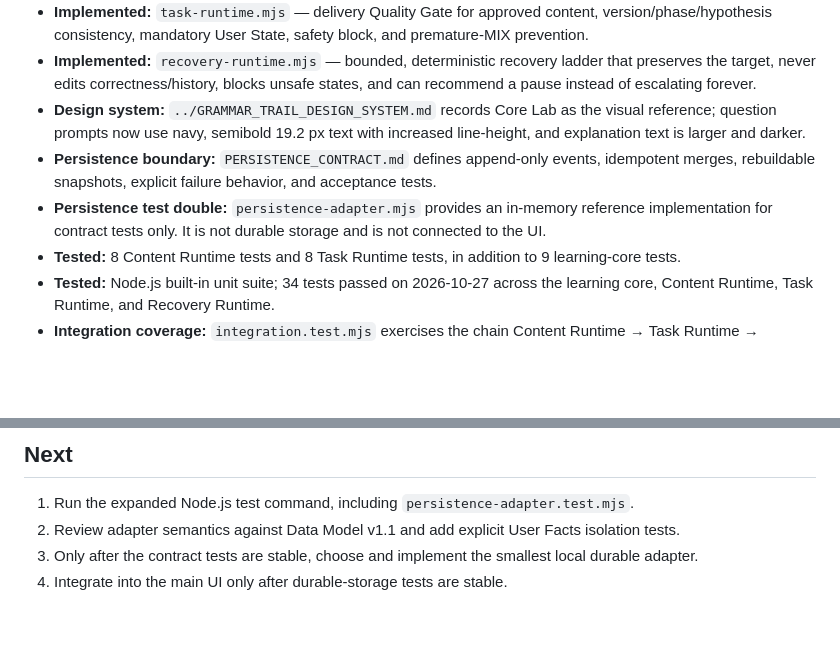
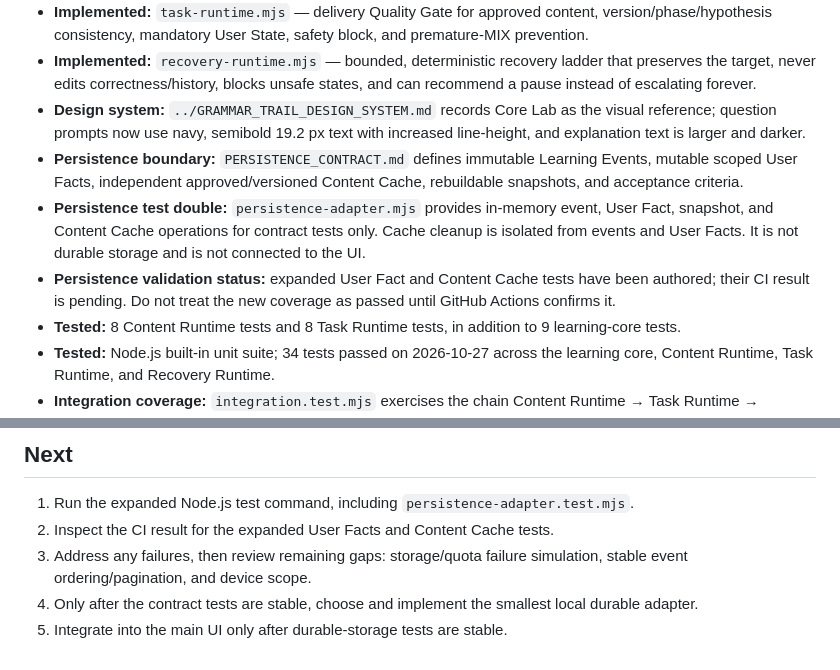
Before and after one commit to massimowhite58-source/grammar-trail-v14-sw-test, a Markdown page: core/README.md, 2 parts joined by grey strips. Rendered like a GitHub page; blank space fills up the shorter version.

Commit message:
Document User Facts and Content Cache test coverage status

```diff
--- a/core/README.md
+++ b/core/README.md
@@ -7,8 +7,9 @@
 - **Implemented:** `task-runtime.mjs` — delivery Quality Gate for approved content, version/phase/hypothesis consistency, mandatory User State, safety block, and premature-MIX prevention.
 - **Implemented:** `recovery-runtime.mjs` — bounded, deterministic recovery ladder that preserves the target, never edits correctness/history, blocks unsafe states, and can recommend a pause instead of escalating forever.
 - **Design system:** `../GRAMMAR_TRAIL_DESIGN_SYSTEM.md` records Core Lab as the visual reference; question prompts now use navy, semibold 19.2 px text with increased line-height, and explanation text is larger and darker.
-- **Persistence boundary:** `PERSISTENCE_CONTRACT.md` defines append-only events, idempotent merges, rebuildable snapshots, explicit failure behavior, and acceptance tests.
-- **Persistence test double:** `persistence-adapter.mjs` provides an in-memory reference implementation for contract tests only. It is not durable storage and is not connected to the UI.
+- **Persistence boundary:** `PERSISTENCE_CONTRACT.md` defines immutable Learning Events, mutable scoped User Facts, independent approved/versioned Content Cache, rebuildable snapshots, and acceptance criteria.
+- **Persistence test double:** `persistence-adapter.mjs` provides in-memory event, User Fact, snapshot, and Content Cache operations for contract tests only. Cache cleanup is isolated from events and User Facts. It is not durable storage and is not connected to the UI.
+- **Persistence validation status:** expanded User Fact and Content Cache tests have been authored; their CI result is pending. Do not treat the new coverage as passed until GitHub Actions confirms it.
 - **Tested:** 8 Content Runtime tests and 8 Task Runtime tests, in addition to 9 learning-core tests.
 - **Tested:** Node.js built-in unit suite; 34 tests passed on 2026-10-27 across the learning core, Content Runtime, Task Runtime, and Recovery Runtime.
 - **Integration coverage:** `integration.test.mjs` exercises the chain Content Runtime → Task Runtime → Learning Core → Recovery Runtime, including immutable event validation and fail-closed safety/version gates. Four integration tests are included; all 38 tests passed in the latest run.
@@ -46,6 +47,7 @@ Run all suites with: `node --test core/learning-core.test.mjs core/content-runti
 
 ## Next
 1. Run the expanded Node.js test command, including `persistence-adapter.test.mjs`.
-2. Review adapter semantics against Data Model v1.1 and add explicit User Facts isolation tests.
-3. Only after the contract tests are stable, choose and implement the smallest local durable adapter.
-4. Integrate into the main UI only after durable-storage tests are stable.
+2. Inspect the CI result for the expanded User Facts and Content Cache tests.
+3. Address any failures, then review remaining gaps: storage/quota failure simulation, stable event ordering/pagination, and device scope.
+4. Only after the contract tests are stable, choose and implement the smallest local durable adapter.
+5. Integrate into the main UI only after durable-storage tests are stable.
```
